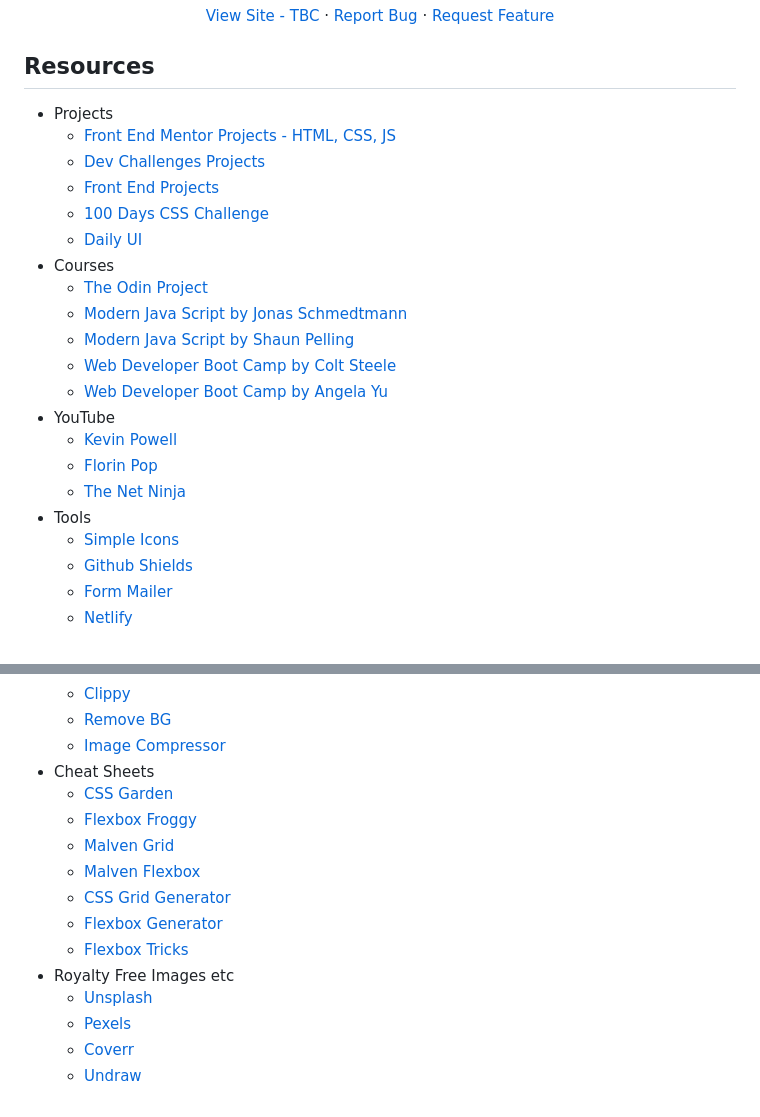
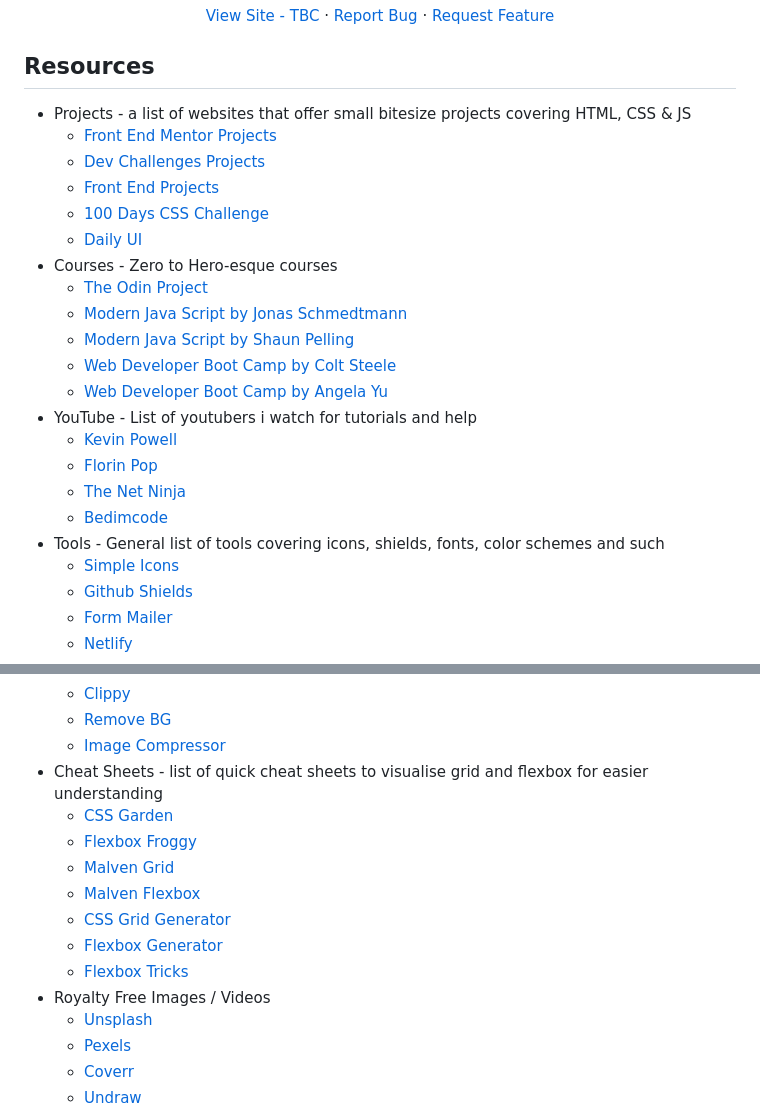
Before and after one commit to sedaryildirim/junior-developer-resources, a Markdown page: README.md, 2 parts joined by grey strips. Rendered like a GitHub page.

Commit message:
Update README.md
finalised readme

```diff
--- a/README.md
+++ b/README.md
@@ -31,23 +31,24 @@
 <!-- LIST -->
 ## Resources
 
-- Projects
-  - [Front End Mentor Projects - HTML, CSS, JS](https://www.frontendmentor.io/)
+- Projects - a list of websites that offer small bitesize projects covering HTML, CSS & JS
+  - [Front End Mentor Projects](https://www.frontendmentor.io/)
   - [Dev Challenges Projects](https://devchallenges.io/)
   - [Front End Projects](https://www.frontendpractice.com/#projects)
   - [100 Days CSS Challenge](https://100dayscss.com/)
   - [Daily UI](https://www.dailyui.co/)
-- Courses
+- Courses - Zero to Hero-esque courses
   - [The Odin Project](https://www.theodinproject.com/home)
   - [Modern Java Script by Jonas Schmedtmann](https://www.udemy.com/course/the-complete-javascript-course/)
   - [Modern Java Script by Shaun Pelling](https://www.udemy.com/course/modern-javascript-from-novice-to-ninja/)
   - [Web Developer Boot Camp by Colt Steele](https://www.udemy.com/course/the-web-developer-bootcamp/)
   - [Web Developer Boot Camp by Angela Yu](https://www.udemy.com/course/the-complete-web-development-bootcamp/)
-- YouTube
+- YouTube - List of youtubers i watch for tutorials and help
   - [Kevin Powell](https://www.youtube.com/kevinpowell)
   - [Florin Pop](https://www.youtube.com/channel/UCeU-1X402kT-JlLdAitxSMA)
   - [The Net Ninja](https://www.youtube.com/channel/UCW5YeuERMmlnqo4oq8vwUpg)
-- Tools
+  - [Bedimcode](https://www.youtube.com/channel/UCgkDs77BoEhMIgRUB4MKrtQ)
+- Tools - General list of tools covering icons, shields, fonts, color schemes and such
   - [Simple Icons](https://simpleicons.org/)
   - [Github Shields](https://shields.io/)
   - [Form Mailer](https://formspark.io/)
@@ -64,7 +65,7 @@
   - [Clippy](https://bennettfeely.com/clippy/)
   - [Remove BG](https://www.remove.bg/)
   - [Image Compressor](https://imagecompressor.com/)
-- Cheat Sheets
+- Cheat Sheets - list of quick cheat sheets to visualise grid and flexbox for easier understanding
   - [CSS Garden](https://cssgridgarden.com/)
   - [Flexbox Froggy](https://flexboxfroggy.com/)
   - [Malven Grid](https://grid.malven.co/)
@@ -72,7 +73,7 @@
   - [CSS Grid Generator](https://grid.layoutit.com/)
   - [Flexbox Generator](https://flexbox.help/)
   - [Flexbox Tricks](https://css-tricks.com/snippets/css/a-guide-to-flexbox/)
-- Royalty Free Images etc
+- Royalty Free Images / Videos
   - [Unsplash](https://unsplash.com/)
   - [Pexels](https://www.pexels.com/)
   - [Coverr](https://coverr.co/)
```
